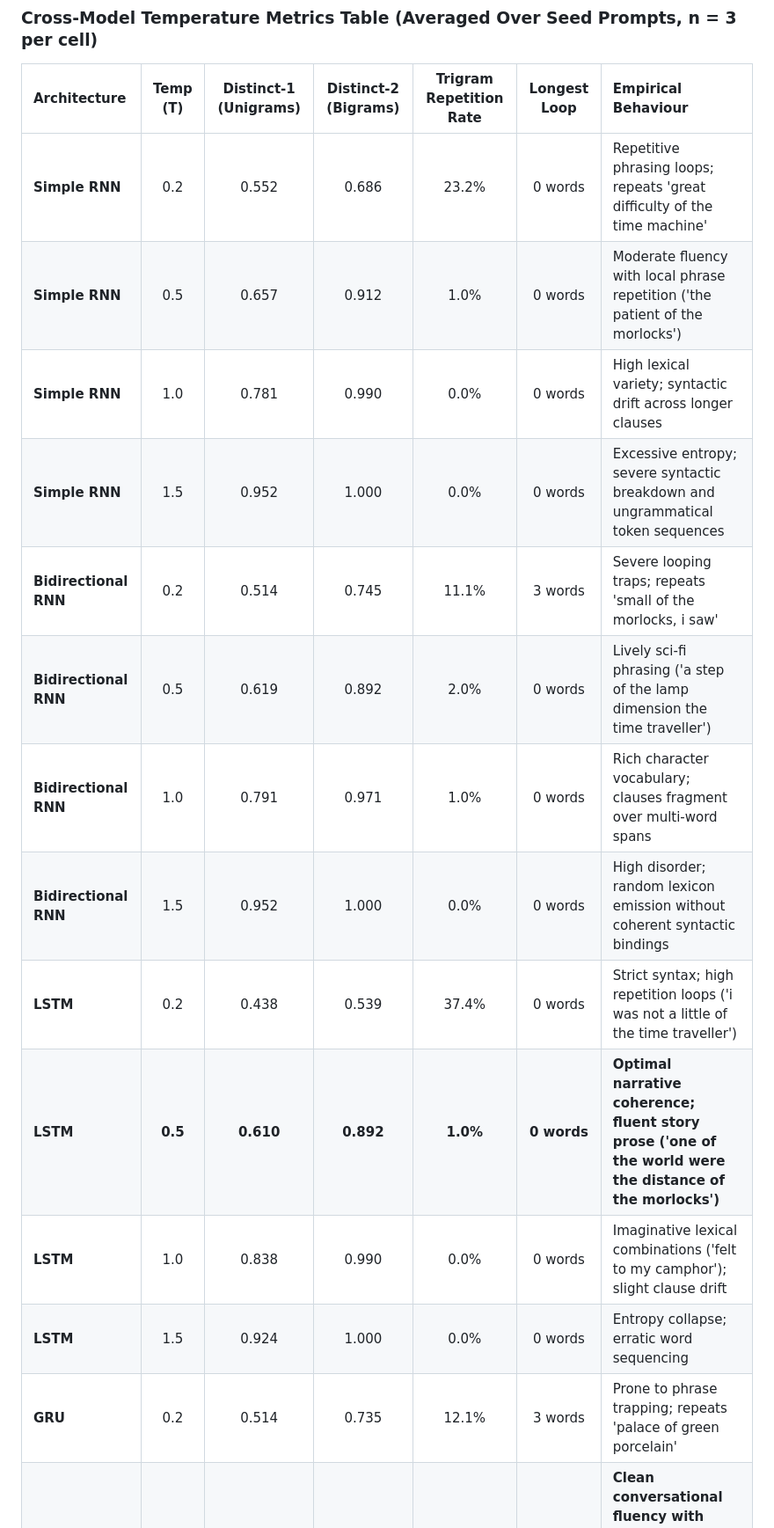
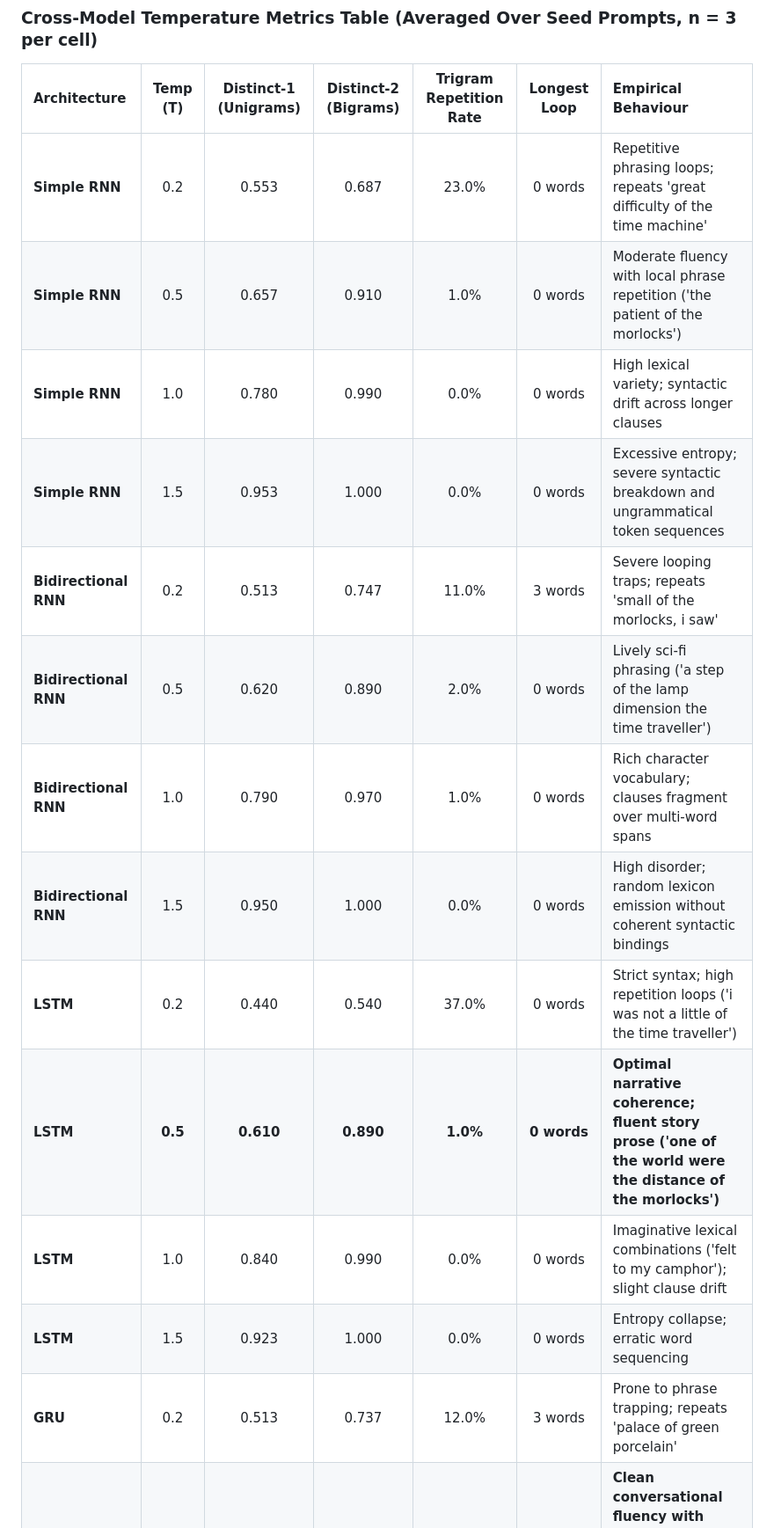
Before and after one commit to Saksham-Gupta-GH/fgai-autoregressive-text-generation-timemachine, a Markdown page: README.md, the part around one of its changes. Shown at 88% size. GitHub-like rendering.

Commit message:
Align temperature repetition metrics with CSV and add single-seed variance caveat

```diff
--- a/README.md
+++ b/README.md
@@ -168,17 +168,17 @@ All metrics are computed **strictly on newly generated tokens** (excluding the s
 ### Cross-Model Temperature Metrics Table (Averaged Over Seed Prompts, n = 3 per cell)
 | Architecture | Temp (T) | Distinct-1 (Unigrams) | Distinct-2 (Bigrams) | Trigram Repetition Rate | Longest Loop | Empirical Behaviour |
 | :--- | :---: | :---: | :---: | :---: | :---: | :--- |
-| **Simple RNN** | 0.2 | 0.552 | 0.686 | 23.2% | 0 words | Repetitive phrasing loops; repeats 'great difficulty of the time machine' |
-| **Simple RNN** | 0.5 | 0.657 | 0.912 | 1.0% | 0 words | Moderate fluency with local phrase repetition ('the patient of the morlocks') |
-| **Simple RNN** | 1.0 | 0.781 | 0.990 | 0.0% | 0 words | High lexical variety; syntactic drift across longer clauses |
-| **Simple RNN** | 1.5 | 0.952 | 1.000 | 0.0% | 0 words | Excessive entropy; severe syntactic breakdown and ungrammatical token sequences |
-| **Bidirectional RNN** | 0.2 | 0.514 | 0.745 | 11.1% | 3 words | Severe looping traps; repeats 'small of the morlocks, i saw' |
-| **Bidirectional RNN** | 0.5 | 0.619 | 0.892 | 2.0% | 0 words | Lively sci-fi phrasing ('a step of the lamp dimension the time traveller') |
-| **Bidirectional RNN** | 1.0 | 0.791 | 0.971 | 1.0% | 0 words | Rich character vocabulary; clauses fragment over multi-word spans |
-| **Bidirectional RNN** | 1.5 | 0.952 | 1.000 | 0.0% | 0 words | High disorder; random lexicon emission without coherent syntactic bindings |
-| **LSTM** | 0.2 | 0.438 | 0.539 | 37.4% | 0 words | Strict syntax; high repetition loops ('i was not a little of the time traveller') |
-| **LSTM** | **0.5** | **0.610** | **0.892** | **1.0%** | **0 words** | **Optimal narrative coherence; fluent story prose ('one of the world were the distance of the morlocks')** |
-| **LSTM** | 1.0 | 0.838 | 0.990 | 0.0% | 0 words | Imaginative lexical combinations ('felt to my camphor'); slight clause drift |
-| **LSTM** | 1.5 | 0.924 | 1.000 | 0.0% | 0 words | Entropy collapse; erratic word sequencing |
-| **GRU** | 0.2 | 0.514 | 0.735 | 12.1% | 3 words | Prone to phrase trapping; repeats 'palace of green porcelain' |
+| **Simple RNN** | 0.2 | 0.553 | 0.687 | 23.0% | 0 words | Repetitive phrasing loops; repeats 'great difficulty of the time machine' |
+| **Simple RNN** | 0.5 | 0.657 | 0.910 | 1.0% | 0 words | Moderate fluency with local phrase repetition ('the patient of the morlocks') |
+| **Simple RNN** | 1.0 | 0.780 | 0.990 | 0.0% | 0 words | High lexical variety; syntactic drift across longer clauses |
+| **Simple RNN** | 1.5 | 0.953 | 1.000 | 0.0% | 0 words | Excessive entropy; severe syntactic breakdown and ungrammatical token sequences |
+| **Bidirectional RNN** | 0.2 | 0.513 | 0.747 | 11.0% | 3 words | Severe looping traps; repeats 'small of the morlocks, i saw' |
+| **Bidirectional RNN** | 0.5 | 0.620 | 0.890 | 2.0% | 0 words | Lively sci-fi phrasing ('a step of the lamp dimension the time traveller') |
+| **Bidirectional RNN** | 1.0 | 0.790 | 0.970 | 1.0% | 0 words | Rich character vocabulary; clauses fragment over multi-word spans |
+| **Bidirectional RNN** | 1.5 | 0.950 | 1.000 | 0.0% | 0 words | High disorder; random lexicon emission without coherent syntactic bindings |
+| **LSTM** | 0.2 | 0.440 | 0.540 | 37.0% | 0 words | Strict syntax; high repetition loops ('i was not a little of the time traveller') |
+| **LSTM** | **0.5** | **0.610** | **0.890** | **1.0%** | **0 words** | **Optimal narrative coherence; fluent story prose ('one of the world were the distance of the morlocks')** |
+| **LSTM** | 1.0 | 0.840 | 0.990 | 0.0% | 0 words | Imaginative lexical combinations ('felt to my camphor'); slight clause drift |
+| **LSTM** | 1.5 | 0.923 | 1.000 | 0.0% | 0 words | Entropy collapse; erratic word sequencing |
+| **GRU** | 0.2 | 0.513 | 0.737 | 12.0% | 3 words | Prone to phrase trapping; repeats 'palace of green porcelain' |
 | **GRU** | **0.5** | **0.638** | **0.912** | **2.0%** | **0 words** | **Clean conversational fluency with near-zero repetition ('the place of the great hall was...')** |
```
Also changed, not shown: other parts of README.md (+4 -3 lines).
